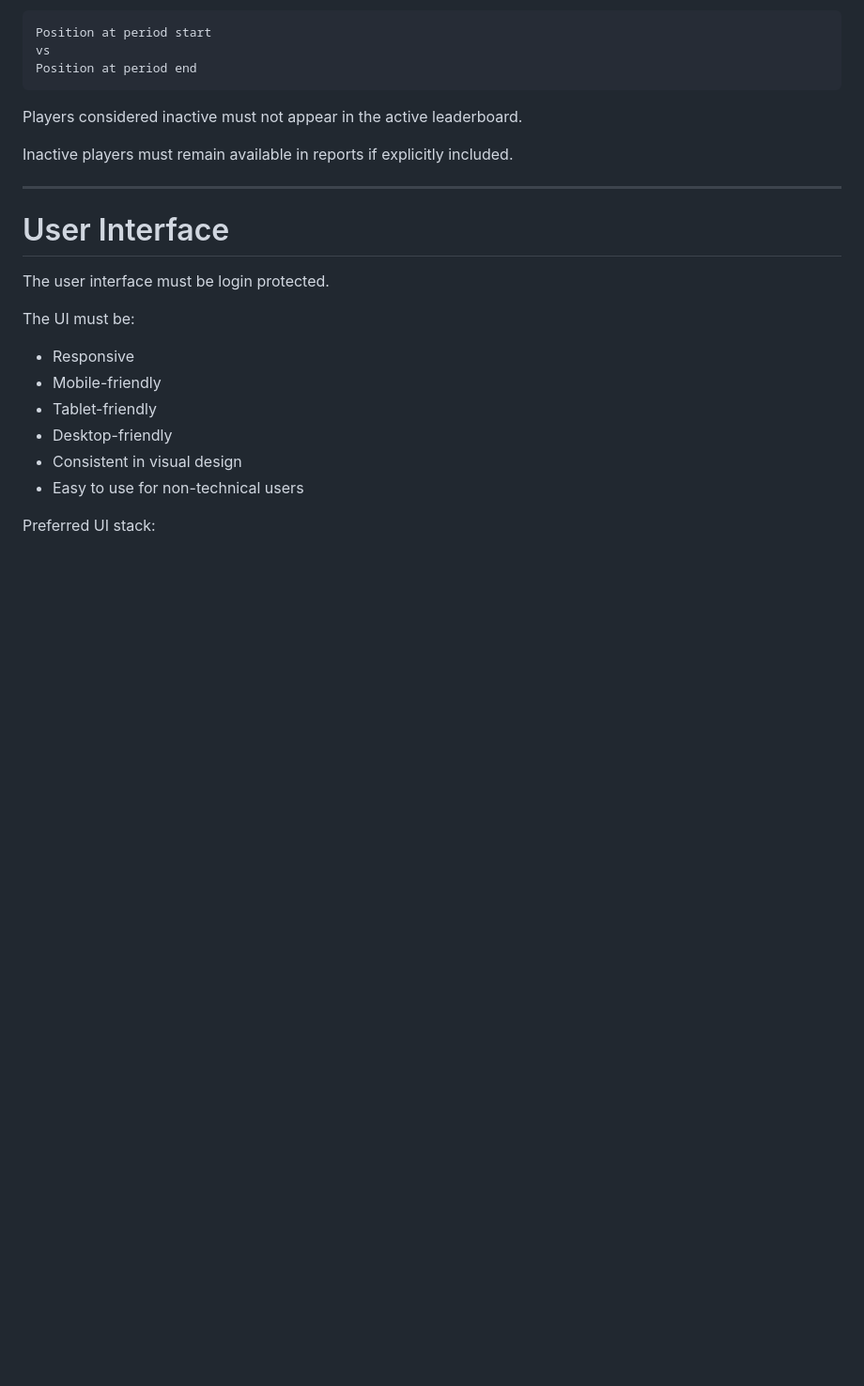
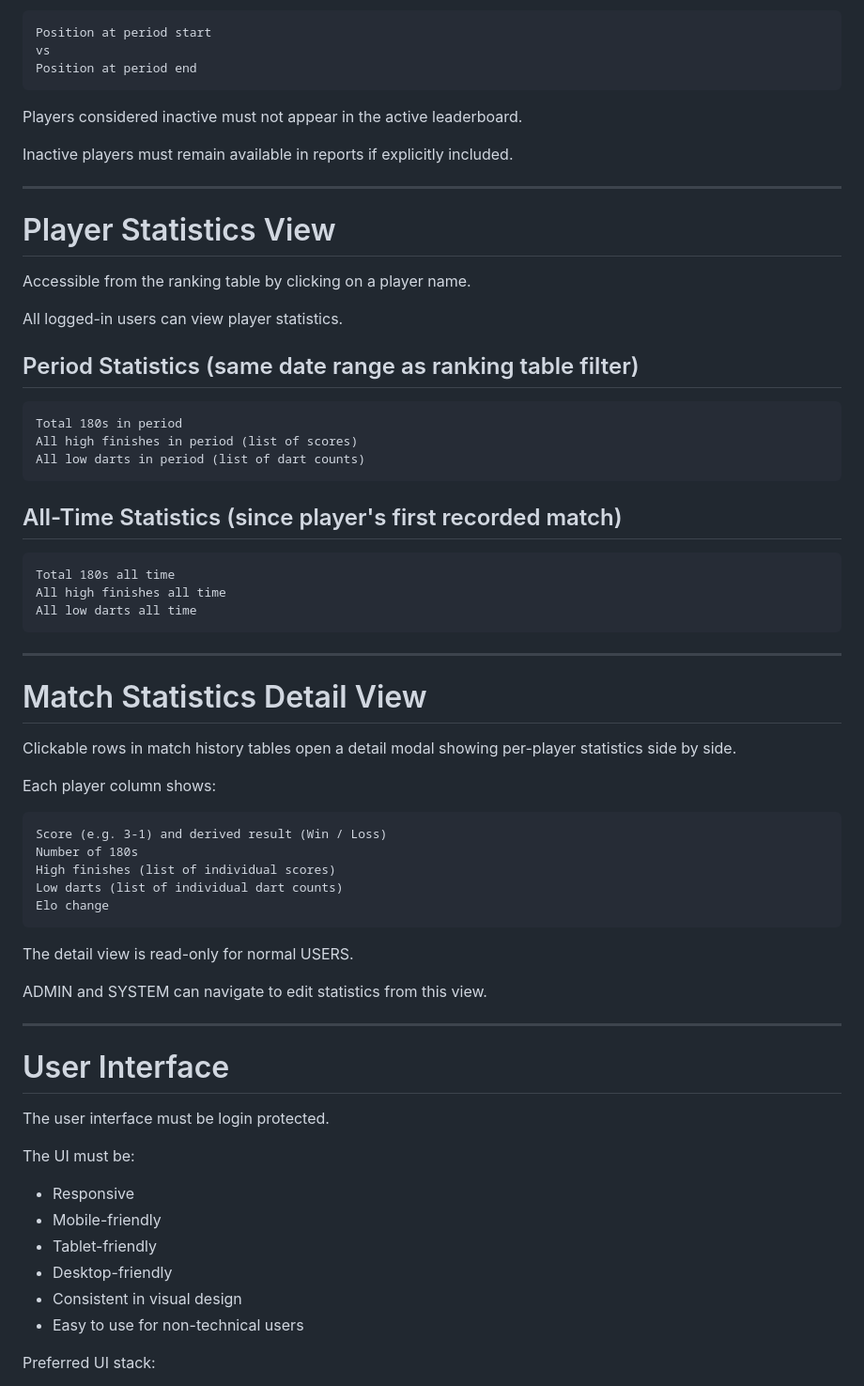
Before and after one commit to reserve85/EloRankingSystem, a Markdown page: .clinerules/Master_Context.md, the part around one of its changes. Shown at 94% size. GitHub-like rendering; blank space fills up the shorter version.

````diff
--- a/.clinerules/Master_Context.md
+++ b/.clinerules/Master_Context.md
@@ -744,6 +761,50 @@ Inactive players must remain available in reports if explicitly included.
 
 ***
 
+# Player Statistics View
+
+Accessible from the ranking table by clicking on a player name.
+
+All logged-in users can view player statistics.
+
+## Period Statistics (same date range as ranking table filter)
+
+```text
+Total 180s in period
+All high finishes in period (list of scores)
+All low darts in period (list of dart counts)
+```
+
+## All-Time Statistics (since player's first recorded match)
+
+```text
+Total 180s all time
+All high finishes all time
+All low darts all time
+```
+
+***
+
+# Match Statistics Detail View
+
+Clickable rows in match history tables open a detail modal showing per-player statistics side by side.
+
+Each player column shows:
+
+```text
+Score (e.g. 3-1) and derived result (Win / Loss)
+Number of 180s
+High finishes (list of individual scores)
+Low darts (list of individual dart counts)
+Elo change
+```
+
+The detail view is read-only for normal USERS.
+
+ADMIN and SYSTEM can navigate to edit statistics from this view.
+
+***
+
 # User Interface
 
 The user interface must be login protected.
````
Also changed, not shown: other parts of .clinerules/Master_Context.md (+110 -2 lines).
